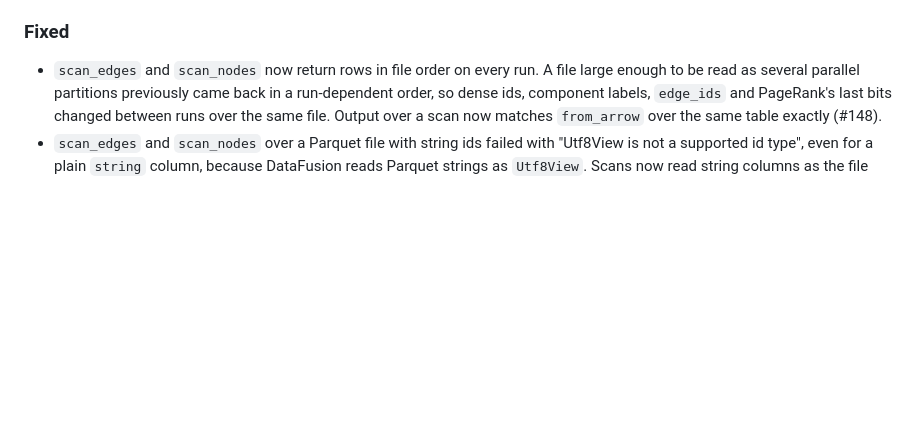
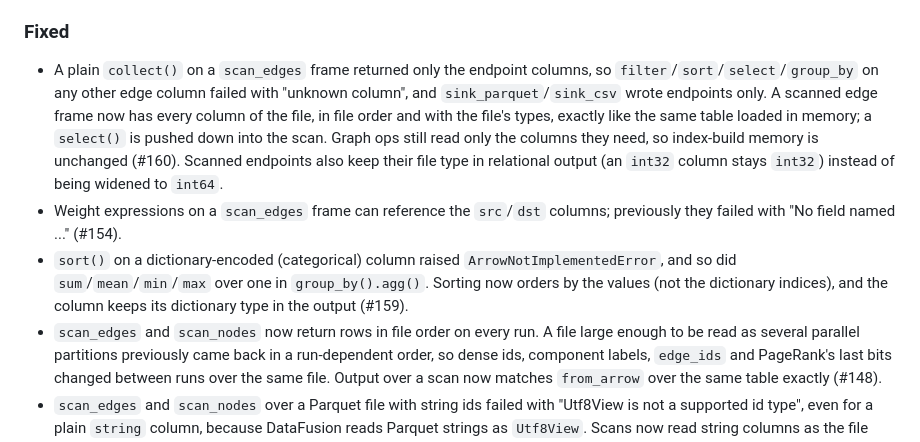
Before and after one commit to cldixon/ursa, a Markdown page: CHANGELOG.md, the part around the change. Drawn GitHub-style; blank space fills up the shorter version.

Commit message:
Changelog: scan_edges full columns (#160), weight exprs on src/dst (#154), dictionary sort/agg (#159)
Co-Authored-By: Claude Opus 5.5 <noreply@anthropic.com>
Claude-Session: https://claude.ai/code/session_01YQjK9QakAWARfYbpZeZq9j

```diff
--- a/CHANGELOG.md
+++ b/CHANGELOG.md
@@ -44,6 +44,21 @@ The distribution is `ursa-graph`; the import name is `ursa`.
 
 ### Fixed
 
+- A plain `collect()` on a `scan_edges` frame returned only the endpoint
+  columns, so `filter`/`sort`/`select`/`group_by` on any other edge column
+  failed with "unknown column", and `sink_parquet`/`sink_csv` wrote endpoints
+  only. A scanned edge frame now has every column of the file, in file order
+  and with the file's types, exactly like the same table loaded in memory;
+  a `select()` is pushed down into the scan. Graph ops still read only the
+  columns they need, so index-build memory is unchanged (#160). Scanned
+  endpoints also keep their file type in relational output (an `int32` column
+  stays `int32`) instead of being widened to `int64`.
+- Weight expressions on a `scan_edges` frame can reference the `src`/`dst`
+  columns; previously they failed with "No field named ..." (#154).
+- `sort()` on a dictionary-encoded (categorical) column raised
+  `ArrowNotImplementedError`, and so did `sum`/`mean`/`min`/`max` over one in
+  `group_by().agg()`. Sorting now orders by the values (not the dictionary
+  indices), and the column keeps its dictionary type in the output (#159).
 - `scan_edges` and `scan_nodes` now return rows in file order on every run.
   A file large enough to be read as several parallel partitions previously
   came back in a run-dependent order, so dense ids, component labels,
```
